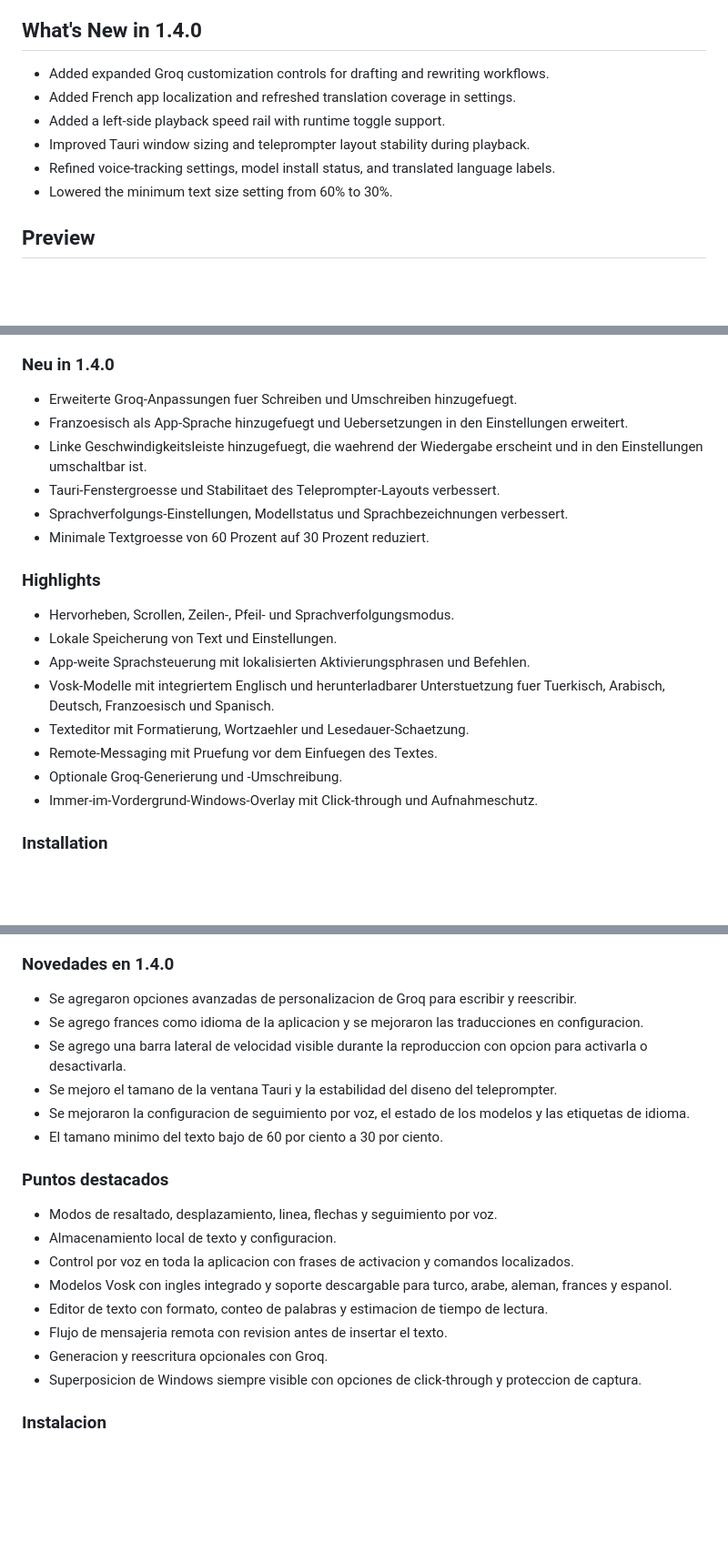
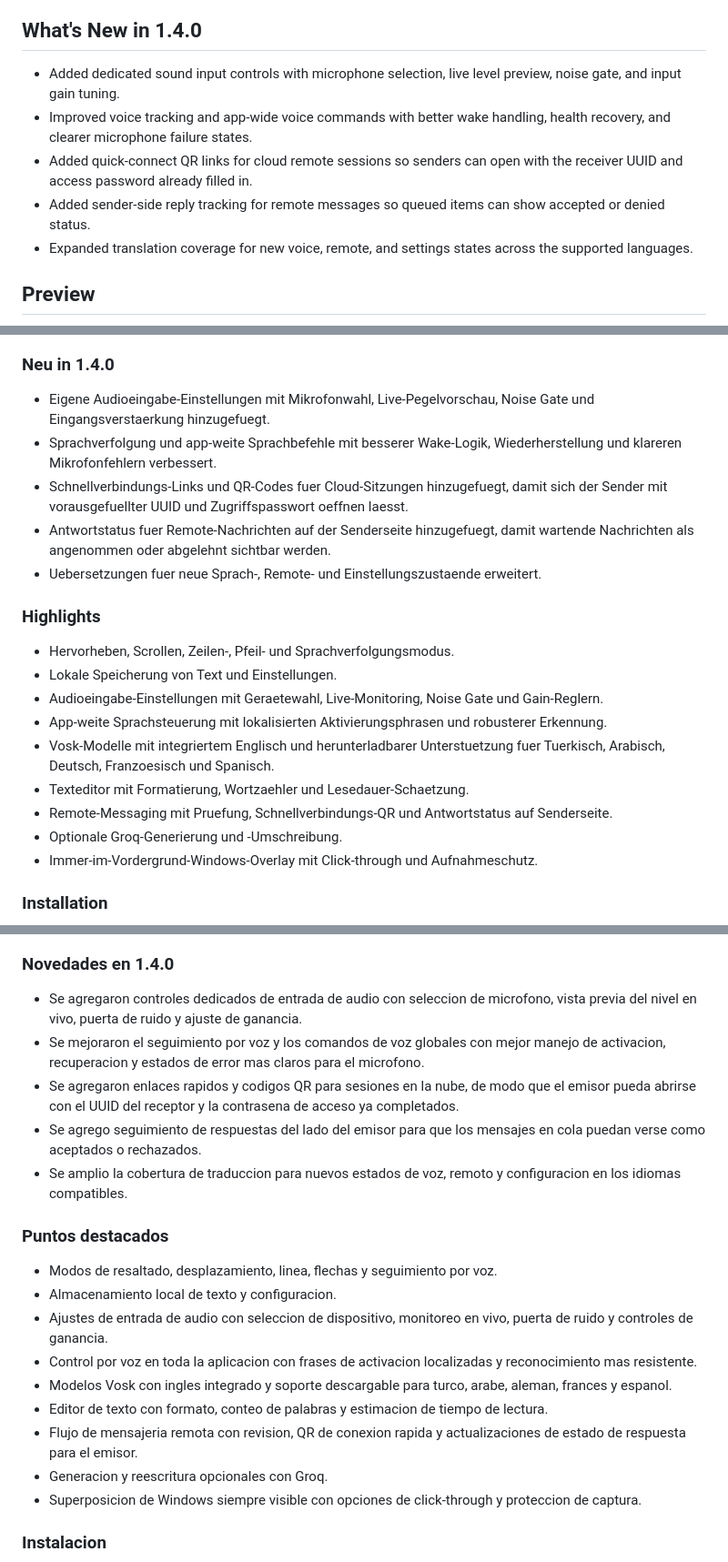
Before and after one commit to LumoRez07/Flow, a Markdown page: README.md, 3 parts joined by grey strips. Shown at 91% size. Rendered like a GitHub page; blank space fills up the shorter version.

```diff
--- a/README.md
+++ b/README.md
@@ -42,12 +42,11 @@ Flow is a desktop teleprompter focused on live readability and operational speed
 
 ## What's New in 1.4.0
 
-- Added expanded Groq customization controls for drafting and rewriting workflows.
-- Added French app localization and refreshed translation coverage in settings.
-- Added a left-side playback speed rail with runtime toggle support.
-- Improved Tauri window sizing and teleprompter layout stability during playback.
-- Refined voice-tracking settings, model install status, and translated language labels.
-- Lowered the minimum text size setting from 60% to 30%.
+- Added dedicated sound input controls with microphone selection, live level preview, noise gate, and input gain tuning.
+- Improved voice tracking and app-wide voice commands with better wake handling, health recovery, and clearer microphone failure states.
+- Added quick-connect QR links for cloud remote sessions so senders can open with the receiver UUID and access password already filled in.
+- Added sender-side reply tracking for remote messages so queued items can show accepted or denied status.
+- Expanded translation coverage for new voice, remote, and settings states across the supported languages.
 
 ## Preview
 
@@ -347,21 +351,21 @@ Flow ist ein schnelles und reduziertes Desktop-Teleprompter-Tool fuer Live-Lesen
 
 ### Neu in 1.4.0
 
-- Erweiterte Groq-Anpassungen fuer Schreiben und Umschreiben hinzugefuegt.
-- Franzoesisch als App-Sprache hinzugefuegt und Uebersetzungen in den Einstellungen erweitert.
-- Linke Geschwindigkeitsleiste hinzugefuegt, die waehrend der Wiedergabe erscheint und in den Einstellungen umschaltbar ist.
-- Tauri-Fenstergroesse und Stabilitaet des Teleprompter-Layouts verbessert.
-- Sprachverfolgungs-Einstellungen, Modellstatus und Sprachbezeichnungen verbessert.
-- Minimale Textgroesse von 60 Prozent auf 30 Prozent reduziert.
+- Eigene Audioeingabe-Einstellungen mit Mikrofonwahl, Live-Pegelvorschau, Noise Gate und Eingangsverstaerkung hinzugefuegt.
+- Sprachverfolgung und app-weite Sprachbefehle mit besserer Wake-Logik, Wiederherstellung und klareren Mikrofonfehlern verbessert.
+- Schnellverbindungs-Links und QR-Codes fuer Cloud-Sitzungen hinzugefuegt, damit sich der Sender mit vorausgefuellter UUID und Zugriffspasswort oeffnen laesst.
+- Antwortstatus fuer Remote-Nachrichten auf der Senderseite hinzugefuegt, damit wartende Nachrichten als angenommen oder abgelehnt sichtbar werden.
+- Uebersetzungen fuer neue Sprach-, Remote- und Einstellungszustaende erweitert.
 
 ### Highlights
 
 - Hervorheben, Scrollen, Zeilen-, Pfeil- und Sprachverfolgungsmodus.
 - Lokale Speicherung von Text und Einstellungen.
-- App-weite Sprachsteuerung mit lokalisierten Aktivierungsphrasen und Befehlen.
+- Audioeingabe-Einstellungen mit Geraetewahl, Live-Monitoring, Noise Gate und Gain-Reglern.
+- App-weite Sprachsteuerung mit lokalisierten Aktivierungsphrasen und robusterer Erkennung.
 - Vosk-Modelle mit integriertem Englisch und herunterladbarer Unterstuetzung fuer Tuerkisch, Arabisch, Deutsch, Franzoesisch und Spanisch.
 - Texteditor mit Formatierung, Wortzaehler und Lesedauer-Schaetzung.
-- Remote-Messaging mit Pruefung vor dem Einfuegen des Textes.
+- Remote-Messaging mit Pruefung, Schnellverbindungs-QR und Antwortstatus auf Senderseite.
 - Optionale Groq-Generierung und -Umschreibung.
 - Immer-im-Vordergrund-Windows-Overlay mit Click-through und Aufnahmeschutz.
 
@@ -415,21 +420,21 @@ Flow es un teleprompter de escritorio rapido y limpio pensado para lectura en vi
 
 ### Novedades en 1.4.0
 
-- Se agregaron opciones avanzadas de personalizacion de Groq para escribir y reescribir.
-- Se agrego frances como idioma de la aplicacion y se mejoraron las traducciones en configuracion.
-- Se agrego una barra lateral de velocidad visible durante la reproduccion con opcion para activarla o desactivarla.
-- Se mejoro el tamano de la ventana Tauri y la estabilidad del diseno del teleprompter.
-- Se mejoraron la configuracion de seguimiento por voz, el estado de los modelos y las etiquetas de idioma.
-- El tamano minimo del texto bajo de 60 por ciento a 30 por ciento.
+- Se agregaron controles dedicados de entrada de audio con seleccion de microfono, vista previa del nivel en vivo, puerta de ruido y ajuste de ganancia.
+- Se mejoraron el seguimiento por voz y los comandos de voz globales con mejor manejo de activacion, recuperacion y estados de error mas claros para el microfono.
+- Se agregaron enlaces rapidos y codigos QR para sesiones en la nube, de modo que el emisor pueda abrirse con el UUID del receptor y la contrasena de acceso ya completados.
+- Se agrego seguimiento de respuestas del lado del emisor para que los mensajes en cola puedan verse como aceptados o rechazados.
+- Se amplio la cobertura de traduccion para nuevos estados de voz, remoto y configuracion en los idiomas compatibles.
 
 ### Puntos destacados
 
 - Modos de resaltado, desplazamiento, linea, flechas y seguimiento por voz.
 - Almacenamiento local de texto y configuracion.
-- Control por voz en toda la aplicacion con frases de activacion y comandos localizados.
+- Ajustes de entrada de audio con seleccion de dispositivo, monitoreo en vivo, puerta de ruido y controles de ganancia.
+- Control por voz en toda la aplicacion con frases de activacion localizadas y reconocimiento mas resistente.
 - Modelos Vosk con ingles integrado y soporte descargable para turco, arabe, aleman, frances y espanol.
 - Editor de texto con formato, conteo de palabras y estimacion de tiempo de lectura.
-- Flujo de mensajeria remota con revision antes de insertar el texto.
+- Flujo de mensajeria remota con revision, QR de conexion rapida y actualizaciones de estado de respuesta para el emisor.
 - Generacion y reescritura opcionales con Groq.
 - Superposicion de Windows siempre visible con opciones de click-through y proteccion de captura.
 
```
Also changed, not shown: other parts of README.md (+39 -32 lines).
